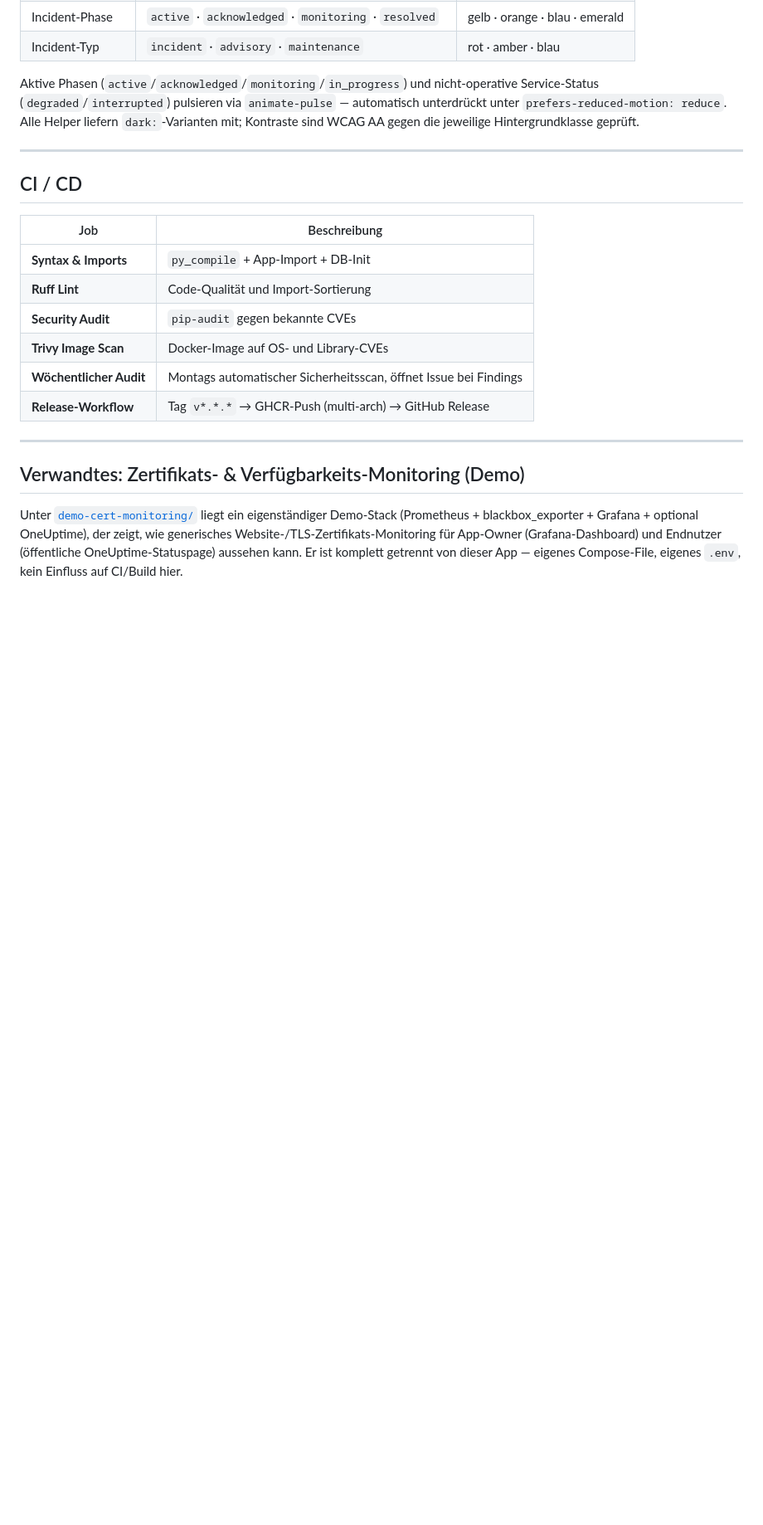
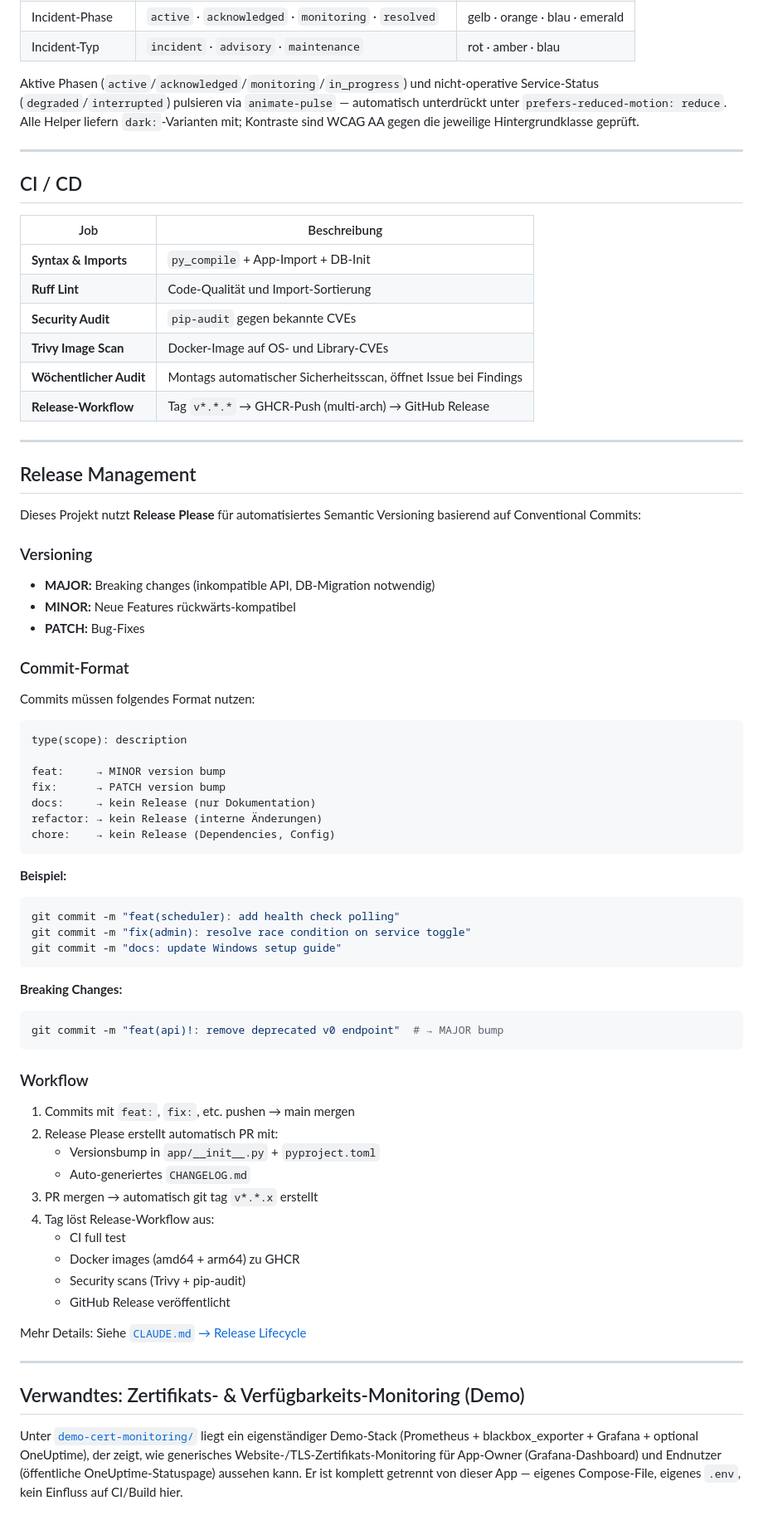
Before and after one commit to nic2045/My-M365-Statuspage, a Markdown page: README.md, the part around the change. Shown at 83% size. Drawn GitHub-style; blank space fills up the shorter version.

Commit message:
Add Release Management documentation (#189)

````diff
--- a/README.md
+++ b/README.md
@@ -354,6 +354,59 @@ Aktive Phasen (`active`/`acknowledged`/`monitoring`/`in_progress`) und nicht-ope
 
 ---
 
+## Release Management
+
+Dieses Projekt nutzt **Release Please** für automatisiertes Semantic Versioning basierend auf Conventional Commits:
+
+### Versioning
+
+- **MAJOR:** Breaking changes (inkompatible API, DB-Migration notwendig)
+- **MINOR:** Neue Features rückwärts-kompatibel
+- **PATCH:** Bug-Fixes
+
+### Commit-Format
+
+Commits müssen folgendes Format nutzen:
+
+```
+type(scope): description
+
+feat:     → MINOR version bump
+fix:      → PATCH version bump
+docs:     → kein Release (nur Dokumentation)
+refactor: → kein Release (interne Änderungen)
+chore:    → kein Release (Dependencies, Config)
+```
+
+**Beispiel:**
+```bash
+git commit -m "feat(scheduler): add health check polling"
+git commit -m "fix(admin): resolve race condition on service toggle"
+git commit -m "docs: update Windows setup guide"
+```
+
+**Breaking Changes:**
+```bash
+git commit -m "feat(api)!: remove deprecated v0 endpoint"  # → MAJOR bump
+```
+
+### Workflow
+
+1. Commits mit `feat:`, `fix:`, etc. pushen → main mergen
+2. Release Please erstellt automatisch PR mit:
+   - Versionsbump in `app/__init__.py` + `pyproject.toml`
+   - Auto-generiertes `CHANGELOG.md`
+3. PR mergen → automatisch git tag `v*.*.x` erstellt
+4. Tag löst Release-Workflow aus:
+   - CI full test
+   - Docker images (amd64 + arm64) zu GHCR
+   - Security scans (Trivy + pip-audit)
+   - GitHub Release veröffentlicht
+
+Mehr Details: Siehe [`CLAUDE.md` → Release Lifecycle](CLAUDE.md#release-lifecycle)
+
+---
+
 ## Verwandtes: Zertifikats- & Verfügbarkeits-Monitoring (Demo)
 
 Unter [`demo-cert-monitoring/`](demo-cert-monitoring/) liegt ein eigenständiger Demo-Stack (Prometheus + blackbox_exporter + Grafana + optional OneUptime), der zeigt, wie generisches Website-/TLS-Zertifikats-Monitoring für App-Owner (Grafana-Dashboard) und Endnutzer (öffentliche OneUptime-Statuspage) aussehen kann. Er ist komplett getrennt von dieser App — eigenes Compose-File, eigenes `.env`, kein Einfluss auf CI/Build hier.
````
